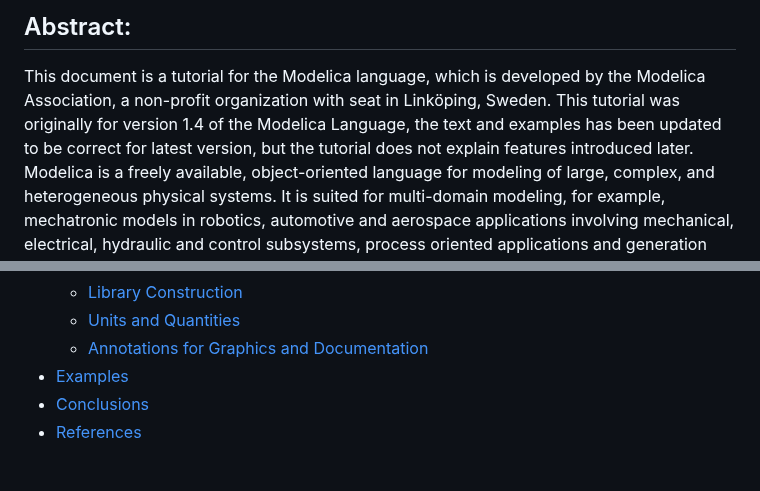
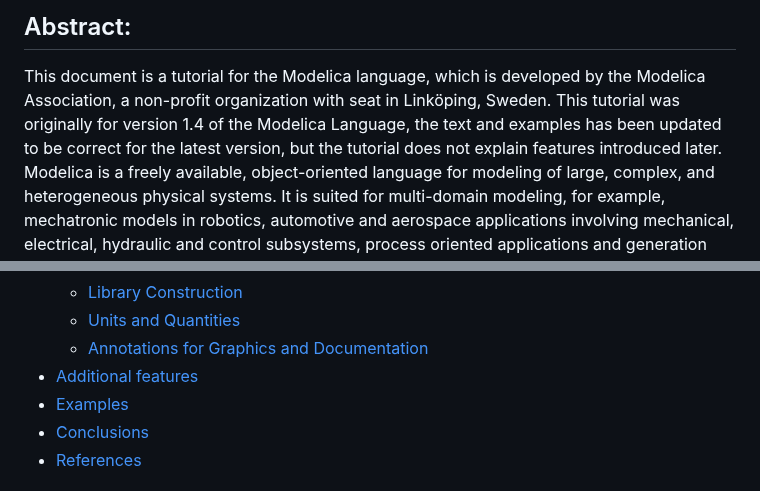
Before and after one commit to modelica/ModelicaSpecification, a Markdown page: Tutorial.md, 2 parts joined by grey strips. Rendered like a GitHub page.

```diff
--- a/Tutorial.md
+++ b/Tutorial.md
@@ -4,7 +4,7 @@
 
 This document is a tutorial for the Modelica language, which is developed by the Modelica
 Association, a non-profit organization with seat in Linköping, Sweden.
-This tutorial was originally for version 1.4 of the Modelica Language, the text and examples has been updated to be correct for latest version, but the tutorial does not explain features introduced later.
+This tutorial was originally for version 1.4 of the Modelica Language, the text and examples has been updated to be correct for the latest version, but the tutorial does not explain features introduced later.
 Modelica is a freely available,
 object-oriented language for modeling of large, complex, and heterogeneous physical systems. It is suited
 for multi-domain modeling, for example, mechatronic models in robotics, automotive and aerospace
@@ -34,6 +34,7 @@ Modelica™ is a trademark of the "Modelica Association".
   - [Library Construction](#library-construction)
   - [Units and Quantities](#units-and-quantities)
   - [Annotations for Graphics and Documentation](#annotations-for-graphics-and-documentation)
+- [Additional features](#additional-features)
 - [Examples](#examples)
 - [Conclusions](#conclusions)
 - [References](#references)
```
